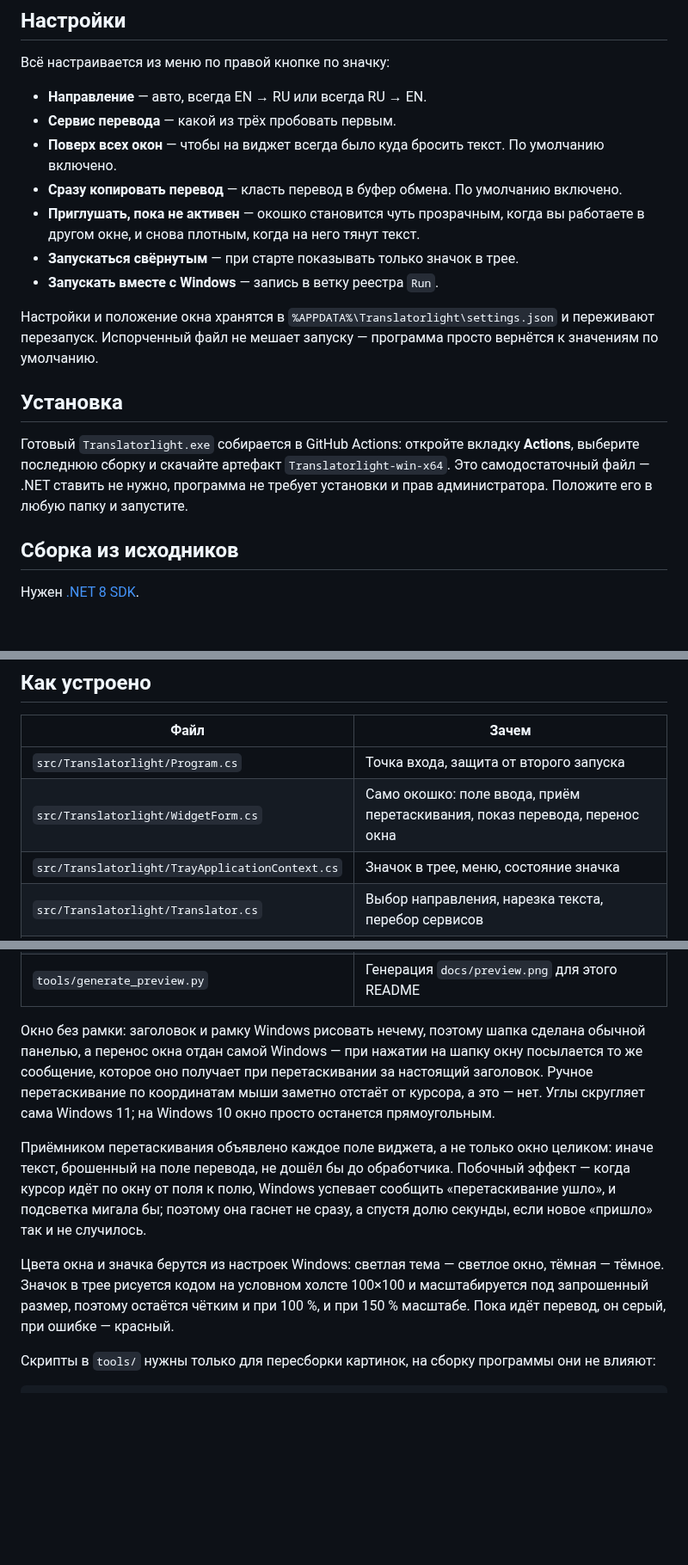
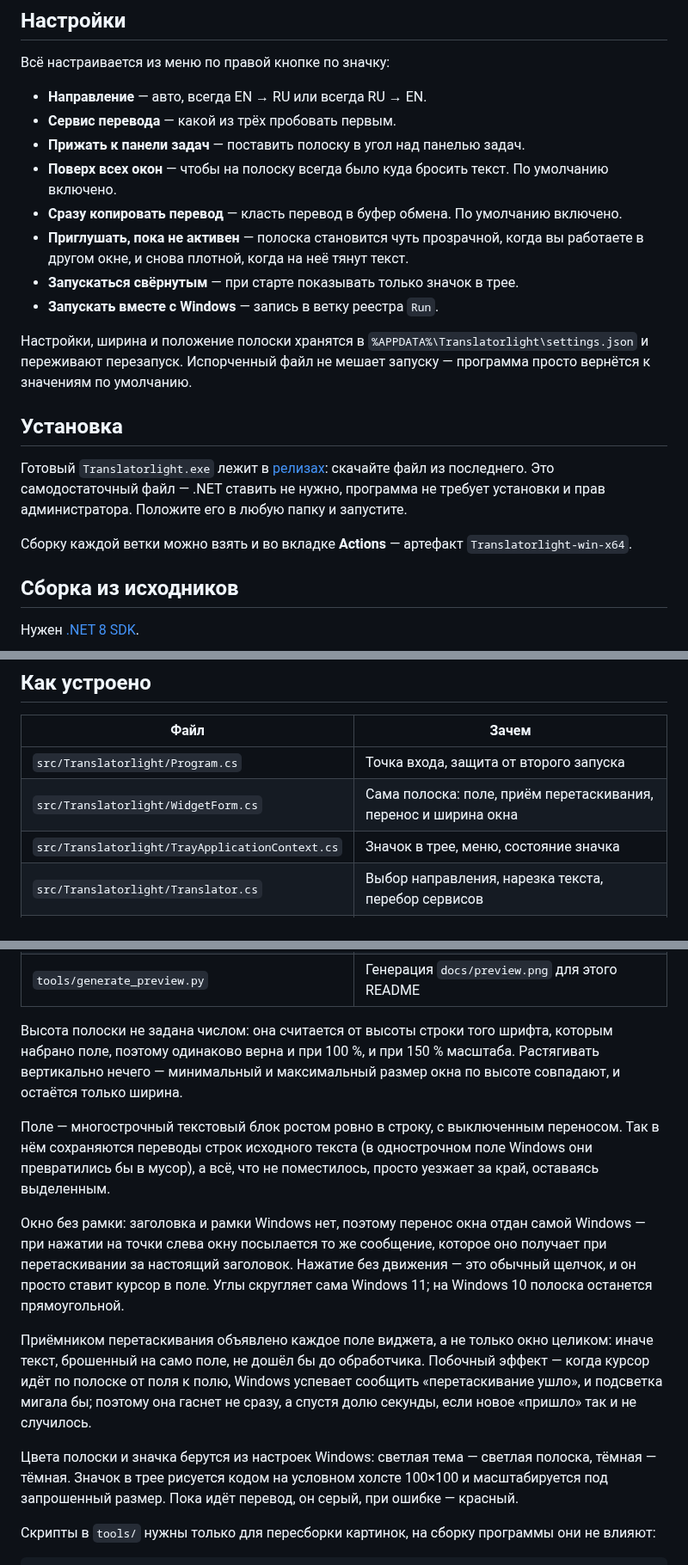
Before and after one commit to ReToplerdaf/Translatorlight, a Markdown page: README.md, 3 parts joined by grey strips. Shown at 86% size. Rendered like a GitHub page; blank space fills up the shorter version.

```diff
--- a/README.md
+++ b/README.md
@@ -85,24 +87,27 @@
 
 - **Направление** — авто, всегда EN → RU или всегда RU → EN.
 - **Сервис перевода** — какой из трёх пробовать первым.
-- **Поверх всех окон** — чтобы на виджет всегда было куда бросить текст.
+- **Прижать к панели задач** — поставить полоску в угол над панелью задач.
+- **Поверх всех окон** — чтобы на полоску всегда было куда бросить текст.
   По умолчанию включено.
 - **Сразу копировать перевод** — класть перевод в буфер обмена. По умолчанию включено.
-- **Приглушать, пока не активен** — окошко становится чуть прозрачным, когда вы
-  работаете в другом окне, и снова плотным, когда на него тянут текст.
+- **Приглушать, пока не активен** — полоска становится чуть прозрачной, когда вы
+  работаете в другом окне, и снова плотной, когда на неё тянут текст.
 - **Запускаться свёрнутым** — при старте показывать только значок в трее.
 - **Запускать вместе с Windows** — запись в ветку реестра `Run`.
 
-Настройки и положение окна хранятся в `%APPDATA%\Translatorlight\settings.json`
-и переживают перезапуск. Испорченный файл не мешает запуску — программа просто
-вернётся к значениям по умолчанию.
+Настройки, ширина и положение полоски хранятся в
+`%APPDATA%\Translatorlight\settings.json` и переживают перезапуск. Испорченный
+файл не мешает запуску — программа просто вернётся к значениям по умолчанию.
 
 ## Установка
 
-Готовый `Translatorlight.exe` собирается в GitHub Actions: откройте вкладку
-**Actions**, выберите последнюю сборку и скачайте артефакт `Translatorlight-win-x64`.
-Это самодостаточный файл — .NET ставить не нужно, программа не требует установки
-и прав администратора. Положите его в любую папку и запустите.
+Готовый `Translatorlight.exe` лежит в [релизах](../../releases): скачайте файл из
+последнего. Это самодостаточный файл — .NET ставить не нужно, программа не
+требует установки и прав администратора. Положите его в любую папку и запустите.
+
+Сборку каждой ветки можно взять и во вкладке **Actions** — артефакт
+`Translatorlight-win-x64`.
 
 ## Сборка из исходников
 
@@ -124,7 +129,7 @@ dotnet publish src\Translatorlight\Translatorlight.csproj -c Release -r win-x64
 | Файл | Зачем |
 | --- | --- |
 | `src/Translatorlight/Program.cs` | Точка входа, защита от второго запуска |
-| `src/Translatorlight/WidgetForm.cs` | Само окошко: поле ввода, приём перетаскивания, показ перевода, перенос окна |
+| `src/Translatorlight/WidgetForm.cs` | Сама полоска: поле, приём перетаскивания, перенос и ширина окна |
 | `src/Translatorlight/TrayApplicationContext.cs` | Значок в трее, меню, состояние значка |
 | `src/Translatorlight/Translator.cs` | Выбор направления, нарезка текста, перебор сервисов |
 | `src/Translatorlight/TranslationProviders.cs` | Google, MyMemory, Lingva и общий HTTP-клиент |
@@ -135,23 +140,32 @@ dotnet publish src\Translatorlight\Translatorlight.csproj -c Release -r win-x64
 | `tools/generate_icon.py` | Генерация `translatorlight.ico` — значка самого exe |
 | `tools/generate_preview.py` | Генерация `docs/preview.png` для этого README |
 
-Окно без рамки: заголовок и рамку Windows рисовать нечему, поэтому шапка сделана
-обычной панелью, а перенос окна отдан самой Windows — при нажатии на шапку окну
-посылается то же сообщение, которое оно получает при перетаскивании за настоящий
-заголовок. Ручное перетаскивание по координатам мыши заметно отстаёт от курсора,
-а это — нет. Углы скругляет сама Windows 11; на Windows 10 окно просто останется
-прямоугольным.
+Высота полоски не задана числом: она считается от высоты строки того шрифта,
+которым набрано поле, поэтому одинаково верна и при 100 %, и при 150 % масштаба.
+Растягивать вертикально нечего — минимальный и максимальный размер окна по высоте
+совпадают, и остаётся только ширина.
+
+Поле — многострочный текстовый блок ростом ровно в строку, с выключенным
+переносом. Так в нём сохраняются переводы строк исходного текста (в однострочном
+поле Windows они превратились бы в мусор), а всё, что не поместилось, просто
+уезжает за край, оставаясь выделенным.
+
+Окно без рамки: заголовка и рамки Windows нет, поэтому перенос окна отдан самой
+Windows — при нажатии на точки слева окну посылается то же сообщение, которое оно
+получает при перетаскивании за настоящий заголовок. Нажатие без движения — это
+обычный щелчок, и он просто ставит курсор в поле. Углы скругляет сама Windows 11;
+на Windows 10 полоска останется прямоугольной.
 
 Приёмником перетаскивания объявлено каждое поле виджета, а не только окно
-целиком: иначе текст, брошенный на поле перевода, не дошёл бы до обработчика.
-Побочный эффект — когда курсор идёт по окну от поля к полю, Windows успевает
+целиком: иначе текст, брошенный на само поле, не дошёл бы до обработчика.
+Побочный эффект — когда курсор идёт по полоске от поля к полю, Windows успевает
 сообщить «перетаскивание ушло», и подсветка мигала бы; поэтому она гаснет не
 сразу, а спустя долю секунды, если новое «пришло» так и не случилось.
 
-Цвета окна и значка берутся из настроек Windows: светлая тема — светлое окно,
-тёмная — тёмное. Значок в трее рисуется кодом на условном холсте 100×100 и
-масштабируется под запрошенный размер, поэтому остаётся чётким и при 100 %, и при
-150 % масштабе. Пока идёт перевод, он серый, при ошибке — красный.
+Цвета полоски и значка берутся из настроек Windows: светлая тема — светлая
+полоска, тёмная — тёмная. Значок в трее рисуется кодом на условном холсте 100×100
+и масштабируется под запрошенный размер. Пока идёт перевод, он серый, при
+ошибке — красный.
 
 Скрипты в `tools/` нужны только для пересборки картинок, на сборку программы они
 не влияют:
```
Also changed, not shown: other parts of README.md (+33 -31 lines), docs/preview.png, 7 other files.
